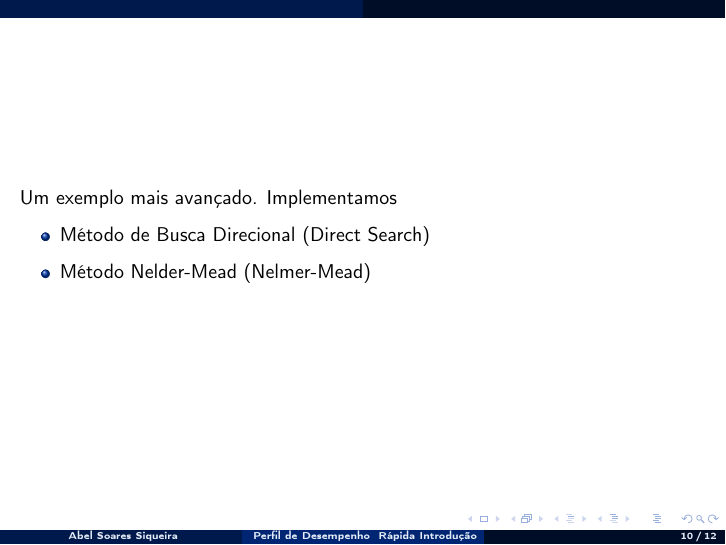
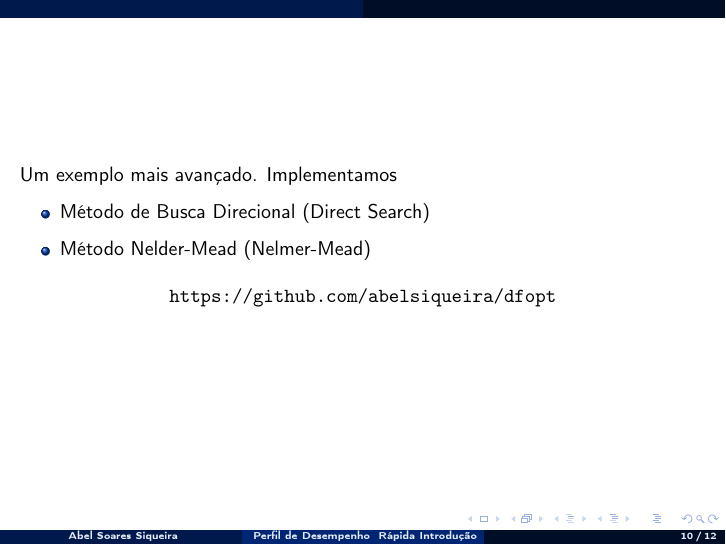
Before and after one commit to abelsiqueira/introduction-to-performance-profile, LaTeX slides (intro.tex): page 27 of 30 before the commit and page 28 of 31 after it. Compiled offline with pdfLaTeX.

Commit message:
Add dfopt github link

```diff
--- a/intro.tex
+++ b/intro.tex
@@ -231,13 +231,17 @@ Abel Soares Siqueira}
   \end{itemize}
 }
 
-\myframe{
+\begin{frame}[fragile]
   Um exemplo mais avançado. Implementamos
   \begin{itemize}
     \item<2-> Método de Busca Direcional (Direct Search)
     \item<3-> Método Nelder-Mead (Nelmer-Mead)
   \end{itemize}
-}
+  \pause \pause \pause
+  \begin{center}
+  \verb+https://github.com/abelsiqueira/dfopt+
+  \end{center}
+\end{frame}
 
 \myframe{
   \pgfdeclareimage[width=0.95\textwidth]{profile}{tests/profile}
```
